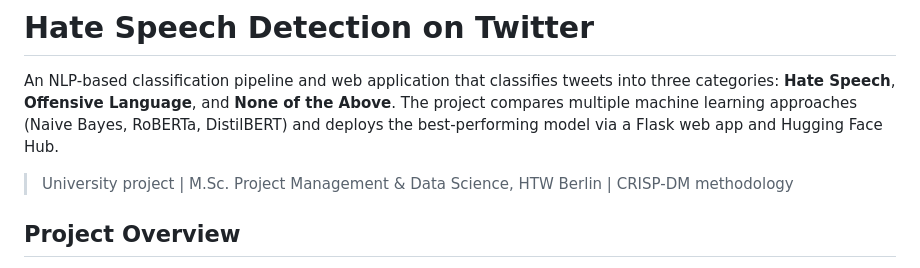
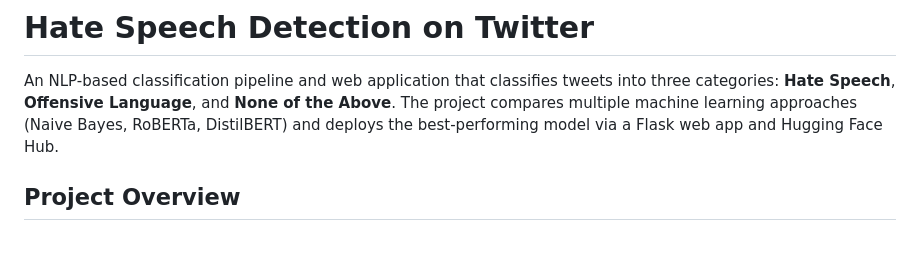
Before and after one commit to Aylin1/hatespeech_detection, a Markdown page: README.md, the part around the change. Drawn GitHub-style; blank space fills up the shorter version.

```diff
--- a/README.md
+++ b/README.md
@@ -2,7 +2,6 @@
 
 An NLP-based classification pipeline and web application that classifies tweets into three categories: **Hate Speech**, **Offensive Language**, and **None of the Above**. The project compares multiple machine learning approaches (Naive Bayes, RoBERTa, DistilBERT) and deploys the best-performing model via a Flask web app and Hugging Face Hub.
 
-> University project | M.Sc. Project Management & Data Science, HTW Berlin | CRISP-DM methodology
 
 ## Project Overview
 
```
